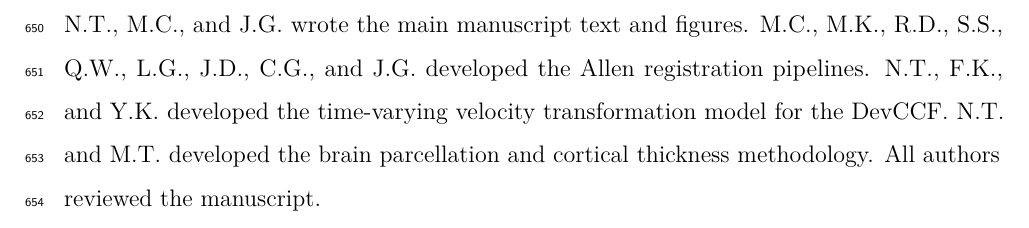
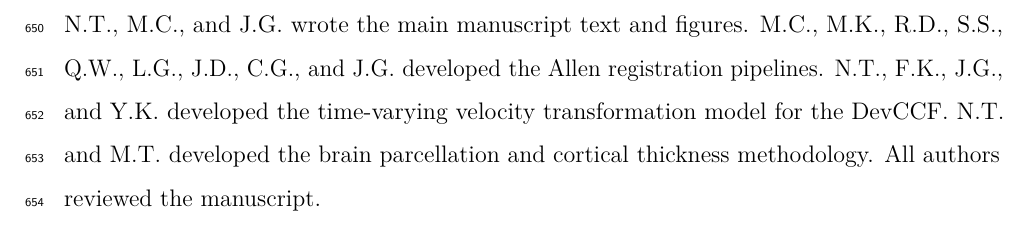
Before and after one commit to ntustison/ANTsXMouseBrainMapping, a LaTeX document (Manuscript/stitched.tex): part of page 34 of 42, cut so that both start at the same text. Compiled offline with pdfLaTeX.

Commit message:
ENH: Add JG to DevCCF.

```diff
--- a/Manuscript/stitched.tex
+++ b/Manuscript/stitched.tex
@@ -1326,10 +1326,10 @@ extraction network.
 
 N.T., M.C., and J.G. wrote the main manuscript text and figures. M.C.,
 M.K., R.D., S.S., Q.W., L.G., J.D., C.G., and J.G. developed the Allen
-registration pipelines. N.T., F.K., and Y.K. developed the time-varying
-velocity transformation model for the DevCCF. N.T. and M.T. developed
-the brain parcellation and cortical thickness methodology. All authors
-reviewed the manuscript. \clearpage
+registration pipelines. N.T., F.K., J.G., and Y.K. developed the
+time-varying velocity transformation model for the DevCCF. N.T. and M.T.
+developed the brain parcellation and cortical thickness methodology. All
+authors reviewed the manuscript. \clearpage
 
 \section*{References}\label{references}
 \addcontentsline{toc}{section}{References}
```
Also changed, not shown: Manuscript/author_contributions.md (+1 -1 lines), Manuscript/stitched.md (+1 -1 lines).
